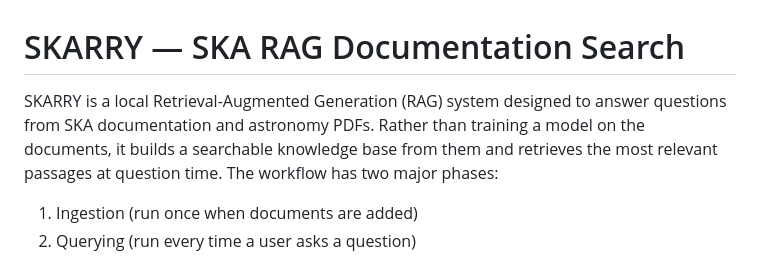
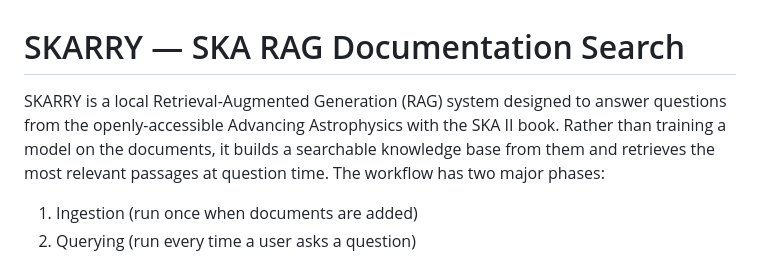
Before and after one commit to telegraphic/askarry, a Markdown page: README.md, the part around the change. Drawn GitHub-style.

```diff
--- a/README.md
+++ b/README.md
@@ -1,6 +1,6 @@
 # SKARRY — SKA RAG Documentation Search
 
-SKARRY is a local Retrieval-Augmented Generation (RAG) system designed to answer questions from SKA documentation and astronomy PDFs. Rather than training a model on the documents, it builds a searchable knowledge base from them and retrieves the most relevant passages at question time.
+SKARRY is a local Retrieval-Augmented Generation (RAG) system designed to answer questions from the openly-accessible Advancing Astrophysics with the SKA II book. Rather than training a model on the documents, it builds a searchable knowledge base from them and retrieves the most relevant passages at question time.
 The workflow has two major phases:
 
 1) Ingestion (run once when documents are added)
```
